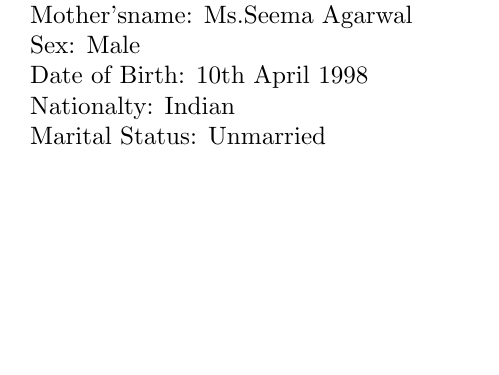
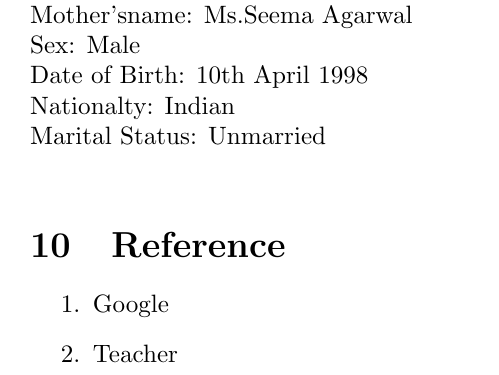
Before and after one commit to beingpiyushp/Piyush_Resumee, a LaTeX document (Piyushh.tex): part of page 3 of 3, cut so that both start at the same text, the shorter picture padded with empty space. Compiled offline with pdfLaTeX.

Commit message:
Add files via upload

```diff
--- a/Piyushh.tex
+++ b/Piyushh.tex
@@ -94,4 +94,9 @@ Sex: Male \\
 Date of Birth: 10th April 1998\\
 Nationalty: Indian\\
 Marital Status: Unmarried\\
+\section{Reference}
+\begin{enumerate}
+	\item Google
+	\item Teacher
+\end{enumerate}
 \end{document}
```
